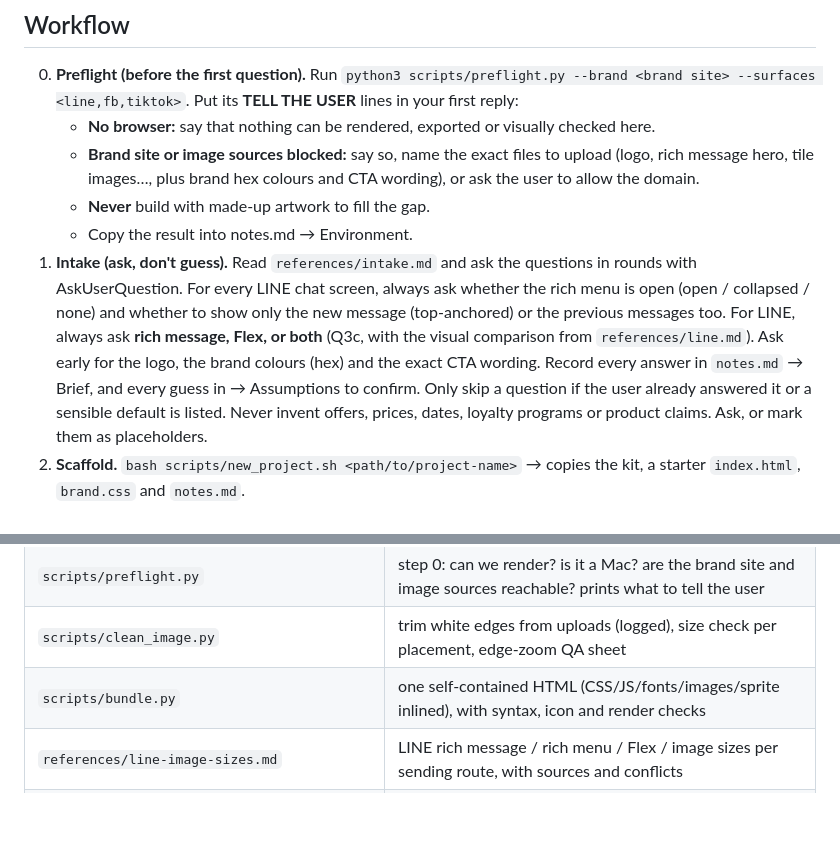
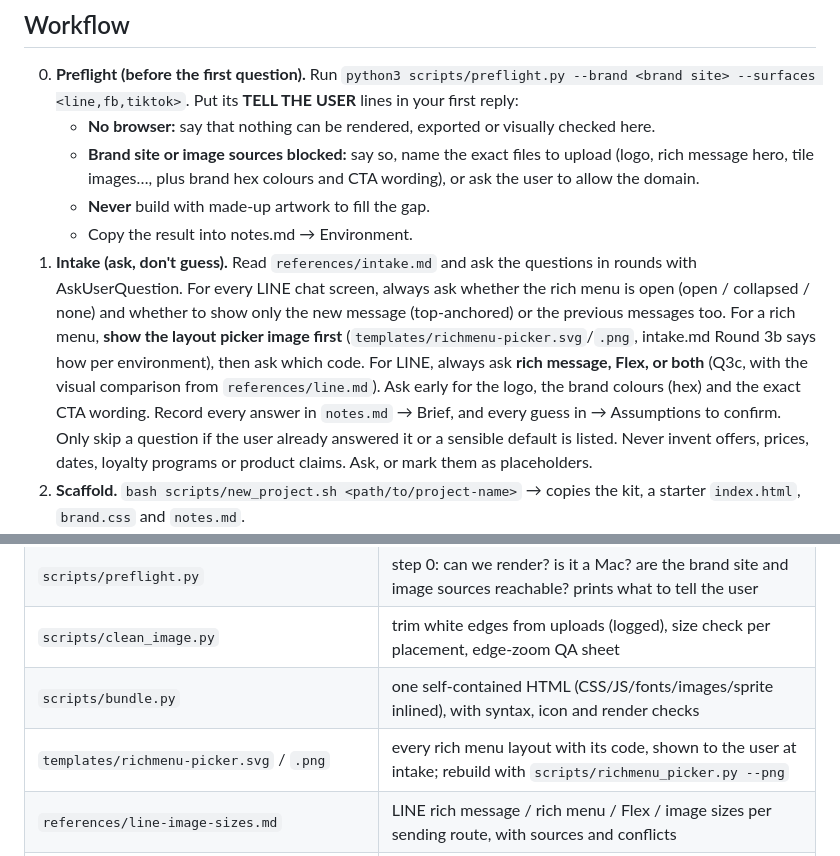
Before and after one commit to Inno-Merkle-TH/social-mockup-skill, a Markdown page: SKILL.md, 2 parts joined by grey strips. GitHub-like rendering; blank space fills up the shorter version.

```diff
--- a/SKILL.md
+++ b/SKILL.md
@@ -19,7 +19,7 @@ Swapping brands = swapping `brand.css` + images + copy. That is what makes resul
    - **Brand site or image sources blocked:** say so, name the exact files to upload (logo, rich message hero, tile images…, plus brand hex colours and CTA wording), or ask the user to allow the domain.
    - **Never** build with made-up artwork to fill the gap.
    - Copy the result into notes.md → Environment.
-1. **Intake (ask, don't guess).** Read `references/intake.md` and ask the questions in rounds with AskUserQuestion. For every LINE chat screen, always ask whether the rich menu is open (open / collapsed / none) and whether to show only the new message (top-anchored) or the previous messages too. For LINE, always ask **rich message, Flex, or both** (Q3c, with the visual comparison from `references/line.md`). Ask early for the logo, the brand colours (hex) and the exact CTA wording. Record every answer in `notes.md` → Brief, and every guess in → Assumptions to confirm. Only skip a question if the user already answered it or a sensible default is listed. Never invent offers, prices, dates, loyalty programs or product claims. Ask, or mark them as placeholders.
+1. **Intake (ask, don't guess).** Read `references/intake.md` and ask the questions in rounds with AskUserQuestion. For every LINE chat screen, always ask whether the rich menu is open (open / collapsed / none) and whether to show only the new message (top-anchored) or the previous messages too. For a rich menu, **show the layout picker image first** (`templates/richmenu-picker.svg`/`.png`, intake.md Round 3b says how per environment), then ask which code. For LINE, always ask **rich message, Flex, or both** (Q3c, with the visual comparison from `references/line.md`). Ask early for the logo, the brand colours (hex) and the exact CTA wording. Record every answer in `notes.md` → Brief, and every guess in → Assumptions to confirm. Only skip a question if the user already answered it or a sensible default is listed. Never invent offers, prices, dates, loyalty programs or product claims. Ask, or mark them as placeholders.
 2. **Scaffold.** `bash scripts/new_project.sh <path/to/project-name>` → copies the kit, a starter `index.html`, `brand.css` and `notes.md`.
 3. **Brand + images.** Fill `brand.css` from the intake. Put licensed fonts in `brand/fonts/` and the logo (one-colour mark for avatars) in `brand/`.
    **Clean every upload first:** `python3 scripts/clean_image.py <files> --for <placement> --edges /tmp/edges.png`. It trims white edge strips and logs them to `assets/clean-log.txt`, checks the size against `references/line-image-sizes.md`, and writes an edge sheet. Open the sheet and look at it. A rich message is 1040×1040 unless the user confirms another OA Manager size. Any platform limit you quote needs two or more sources; if they conflict, say so and pick the safest.
@@ -84,6 +84,7 @@ Build it in the project's `index.html` `<style>` using the same conventions (pla
 | `scripts/preflight.py` | step 0: can we render? is it a Mac? are the brand site and image sources reachable? prints what to tell the user |
 | `scripts/clean_image.py` | trim white edges from uploads (logged), size check per placement, edge-zoom QA sheet |
 | `scripts/bundle.py` | one self-contained HTML (CSS/JS/fonts/images/sprite inlined), with syntax, icon and render checks |
+| `templates/richmenu-picker.svg` / `.png` | every rich menu layout with its code, shown to the user at intake; rebuild with `scripts/richmenu_picker.py --png` |
 | `references/line-image-sizes.md` | LINE rich message / rich menu / Flex / image sizes per sending route, with sources and conflicts |
 | `scripts/find_images.py`, `fetch_image.py` | find real photos online (contact sheet) · download + crop + log source |
 | `references/image-sourcing.md` | where images come from, crops per placement, ad-craft rules |
```
Also changed, not shown: README.md (+5 -2 lines), references/intake.md (+21 -1 lines), docs/richmenu-templates.jpg (deleted), templates/richmenu-picker.png (added), 2 other files.
